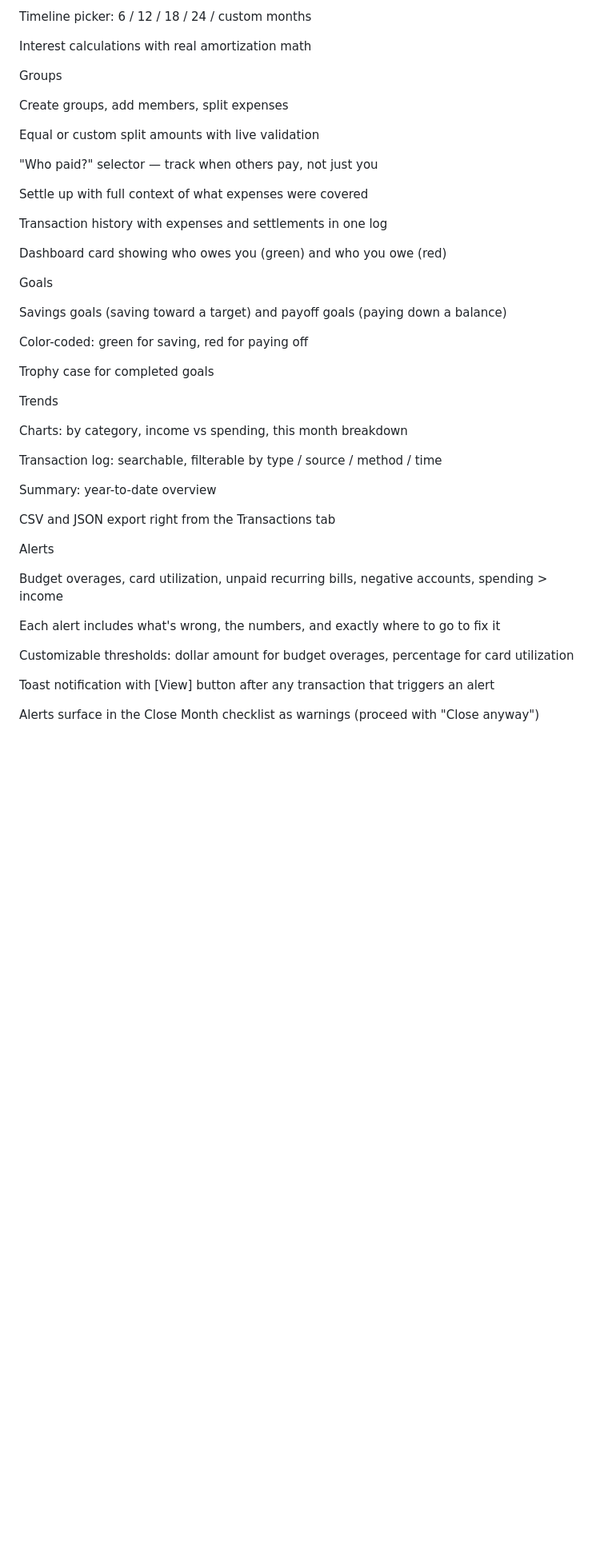
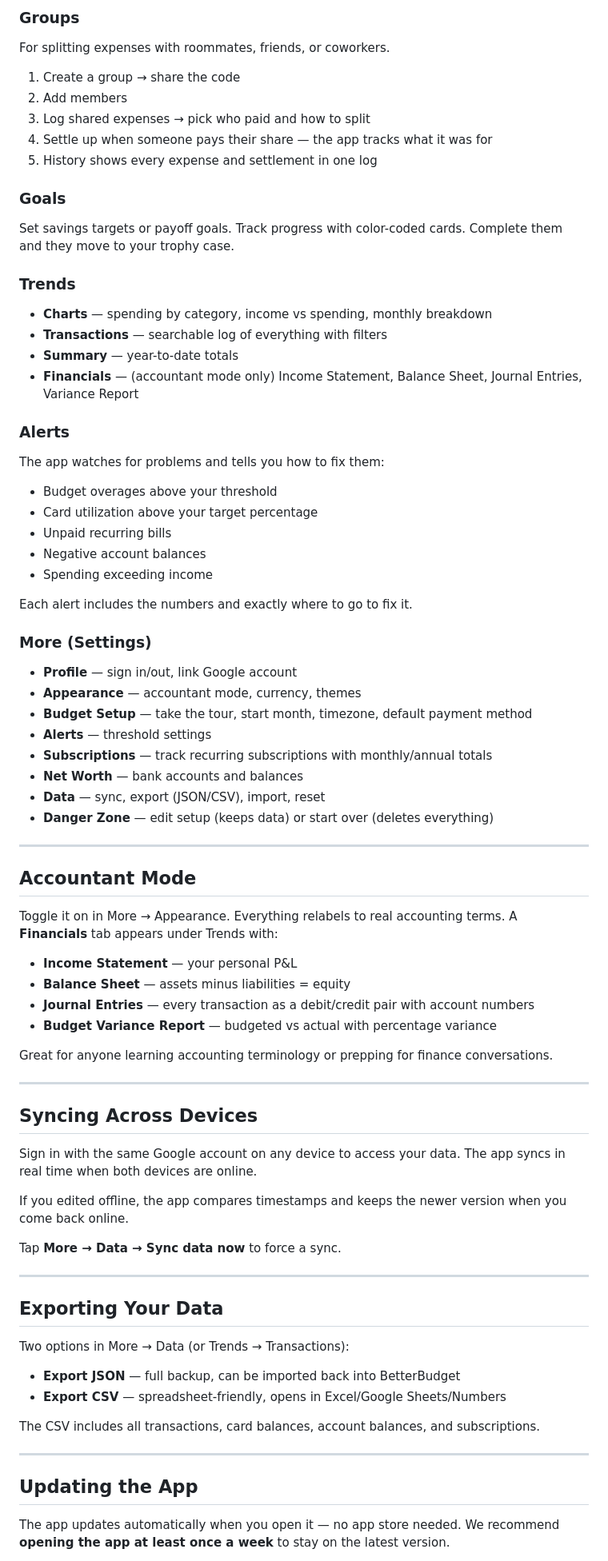
Before and after one commit to beeboat-bee-boat/Budget, a Markdown page: README.md, the part around one of its changes. Shown at 80% size. Rendered like a GitHub page; blank space fills up the shorter version.

```diff
--- a/README.md
+++ b/README.md
@@ -38,49 +65,78 @@ Payoff planner with month-by-month projections (avalanche method)
 
-Timeline picker: 6 / 12 / 18 / 24 / custom months
+### Groups
+For splitting expenses with roommates, friends, or coworkers.
+1. Create a group → share the code
+2. Add members
+3. Log shared expenses → pick who paid and how to split
+4. Settle up when someone pays their share — the app tracks what it was for
+5. History shows every expense and settlement in one log
 
-Interest calculations with real amortization math
+### Goals
+Set savings targets or payoff goals. Track progress with color-coded cards. Complete them and they move to your trophy case.
 
-Groups
+### Trends
+- **Charts** — spending by category, income vs spending, monthly breakdown
+- **Transactions** — searchable log of everything with filters
+- **Summary** — year-to-date totals
+- **Financials** — (accountant mode only) Income Statement, Balance Sheet, Journal Entries, Variance Report
 
-Create groups, add members, split expenses
+### Alerts
+The app watches for problems and tells you how to fix them:
+- Budget overages above your threshold
+- Card utilization above your target percentage
+- Unpaid recurring bills
+- Negative account balances
+- Spending exceeding income
 
-Equal or custom split amounts with live validation
+Each alert includes the numbers and exactly where to go to fix it.
 
-"Who paid?" selector — track when others pay, not just you
+### More (Settings)
+- **Profile** — sign in/out, link Google account
+- **Appearance** — accountant mode, currency, themes
+- **Budget Setup** — take the tour, start month, timezone, default payment method
+- **Alerts** — threshold settings
+- **Subscriptions** — track recurring subscriptions with monthly/annual totals
+- **Net Worth** — bank accounts and balances
+- **Data** — sync, export (JSON/CSV), import, reset
+- **Danger Zone** — edit setup (keeps data) or start over (deletes everything)
 
-Settle up with full context of what expenses were covered
+---
 
-Transaction history with expenses and settlements in one log
+## Accountant Mode
 
-Dashboard card showing who owes you (green) and who you owe (red)
+Toggle it on in More → Appearance. Everything relabels to real accounting terms. A **Financials** tab appears under Trends with:
 
-Goals
+- **Income Statement** — your personal P&L
+- **Balance Sheet** — assets minus liabilities = equity
+- **Journal Entries** — every transaction as a debit/credit pair with account numbers
+- **Budget Variance Report** — budgeted vs actual with percentage variance
 
-Savings goals (saving toward a target) and payoff goals (paying down a balance)
+Great for anyone learning accounting terminology or prepping for finance conversations.
 
-Color-coded: green for saving, red for paying off
+---
 
-Trophy case for completed goals
+## Syncing Across Devices
 
-Trends
+Sign in with the same Google account on any device to access your data. The app syncs in real time when both devices are online.
 
-Charts: by category, income vs spending, this month breakdown
+If you edited offline, the app compares timestamps and keeps the newer version when you come back online.
 
-Transaction log: searchable, filterable by type / source / method / time
+Tap **More → Data → Sync data now** to force a sync.
 
-Summary: year-to-date overview
+---
 
-CSV and JSON export right from the Transactions tab
+## Exporting Your Data
 
-Alerts
+Two options in More → Data (or Trends → Transactions):
 
-Budget overages, card utilization, unpaid recurring bills, negative accounts, spending > income
+- **Export JSON** — full backup, can be imported back into BetterBudget
+- **Export CSV** — spreadsheet-friendly, opens in Excel/Google Sheets/Numbers
 
-Each alert includes what's wrong, the numbers, and exactly where to go to fix it
+The CSV includes all transactions, card balances, account balances, and subscriptions.
 
-Customizable thresholds: dollar amount for budget overages, percentage for card utilization
+---
 
-Toast notification with [View] button after any transaction that triggers an alert
+## Updating the App
 
-Alerts surface in the Close Month checklist as warnings (proceed with "Close anyway")
+The app updates automatically when you open it — no app store needed. We recommend **opening the app at least once a week** to stay on the latest version.
 
```
Also changed, not shown: other parts of README.md (+84 -102 lines), RELEASE-NOTES.md (added, +130 -0 lines).
